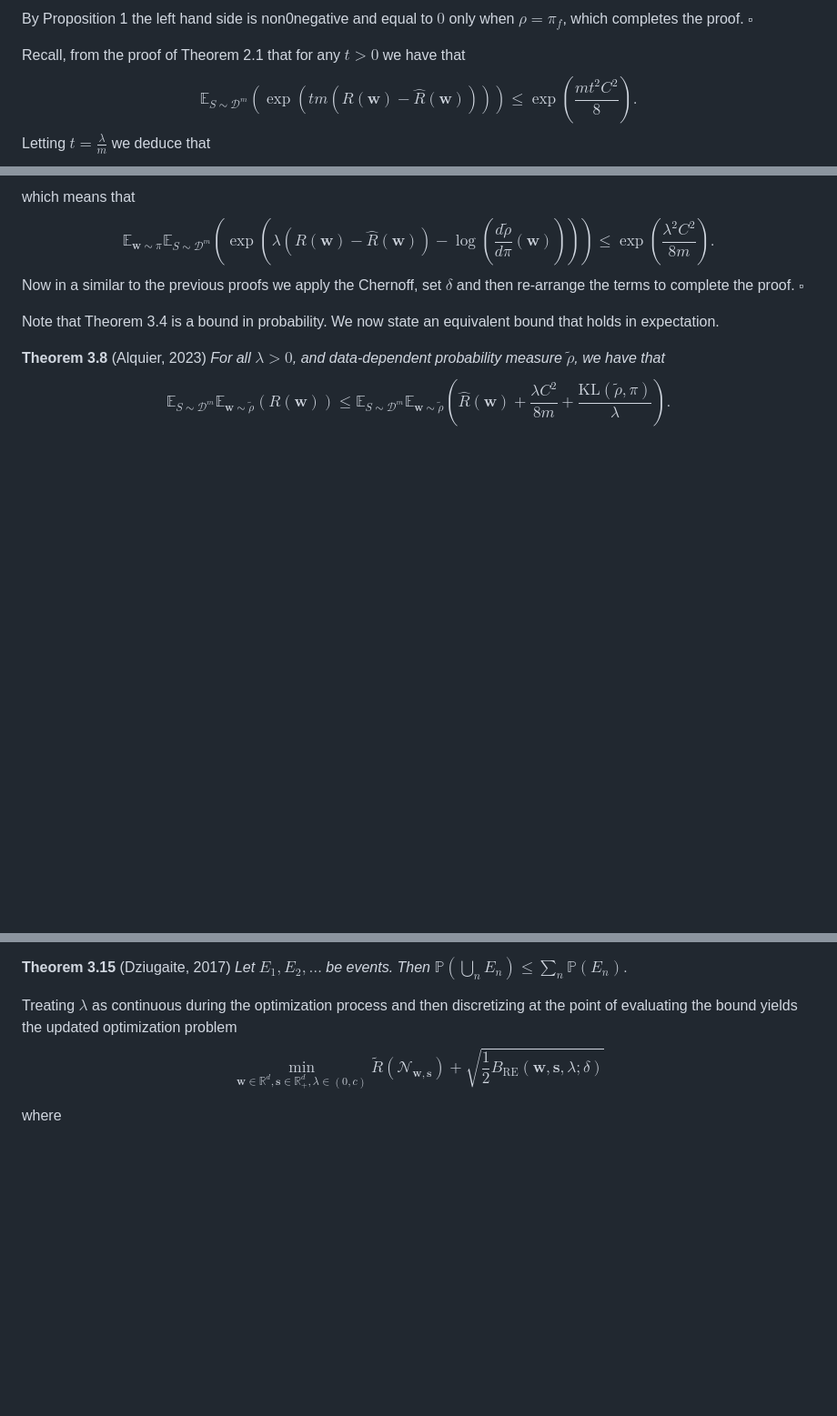
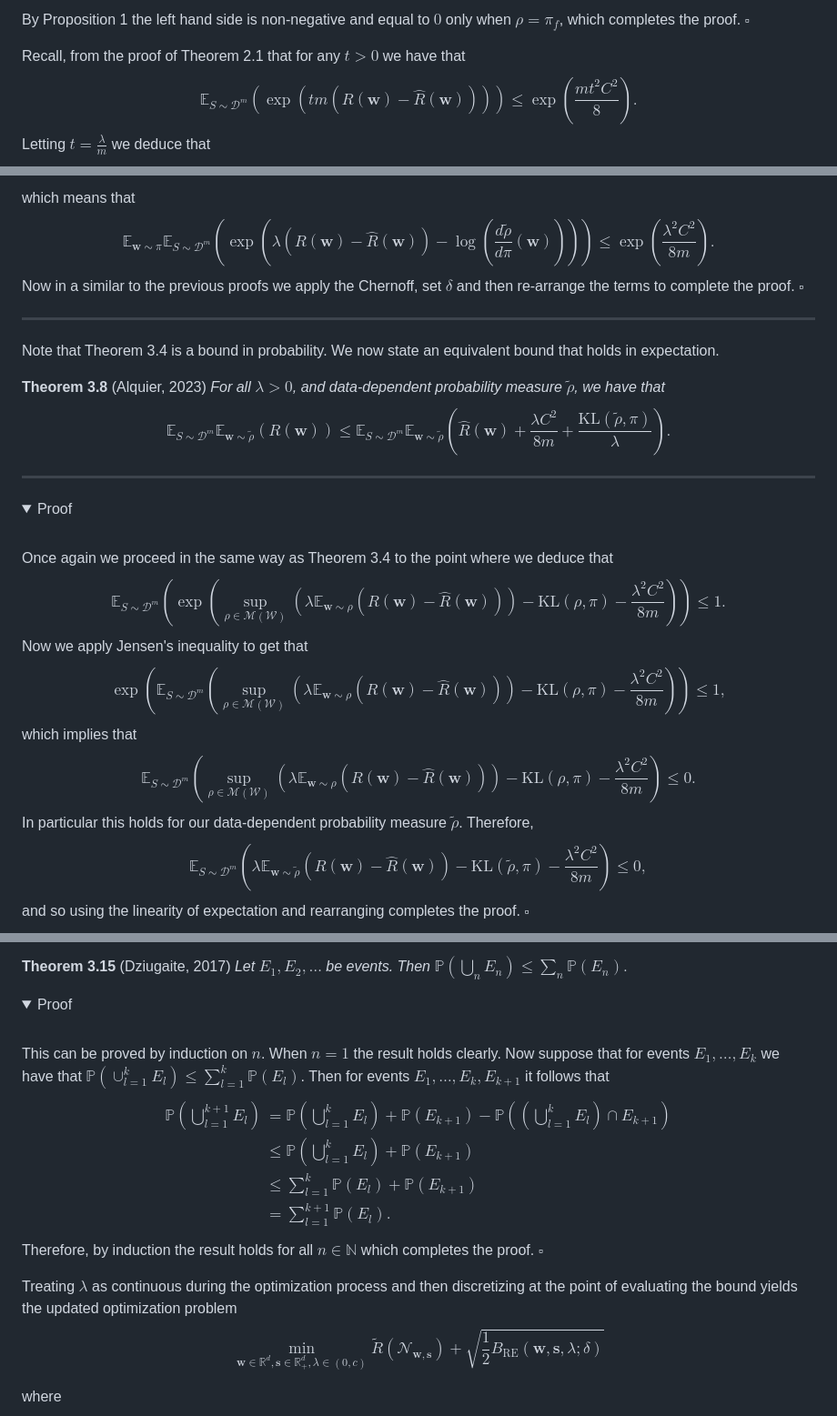
Before and after one commit to ThomasWalker1/Generalization-of-Neural-Networks, a Markdown page: Reports and Presentation/A Guide to Probably Approximately Correct Bounds for Neural Networks/3_Empirical_PAC_Bayes.md, 3 parts joined by grey strips. Shown at 91% size. Rendered like a GitHub page; folded sections open; blank space fills up the shorter version.

```diff
--- a/Reports and Presentation/A Guide to Probably Approximately Correct Bounds for Neural Networks/3_Empirical_PAC_Bayes.md
+++ b/Reports and Presentation/A Guide to Probably Approximately Correct Bounds for Neural Networks/3_Empirical_PAC_Bayes.md
@@ -66,7 +67,7 @@ From the definition of $\pi_f(\mathbf{w})$ we have that
 $$\pi_f(\mathbf{w})=\frac{e^{f(\mathbf{w})}}{\mathbb{E}_{\mathbf{w}\sim\pi}\left(e^{f(\mathbf{w})}\right)}\pi(\mathbf{w}).$$
 Therefore,
 $$\begin{align*}\mathrm{KL}\left(\rho,\pi_f\right)&=\int_{\mathcal{W}}\log\left(\frac{\rho(\mathbf{w})}{\pi_f(\mathbf{w})}\right)\rho(\mathbf{w})d\mathbf{w}\\&=\int_{\mathcal{W}}\log(\rho(\mathbf{w}))\rho(\mathbf{w})d\mathbf{w}-\int_{\mathcal{W}}\log\left(\frac{e^{h(\mathbf{w})}\pi(\mathbf{w})}{\mathbb{E}_{\pi}\left(e^{f(\mathbf{w})}\right)}\right)\rho(\mathbf{w})d\mathbf{w}\\&=\int_{\mathcal{W}}\log\left(\frac{\rho(\mathbf{w})}{\pi(\mathbf{w})}\right)\rho(\mathbf{w})d\mathbf{w}-\int_{\mathcal{W}}h(\mathbf{w})\rho(\mathbf{w})d\mathbf{w}+\log\left(\mathbb{E}_{\pi}\left(e^{f(\mathbf{w})}\right)\right)\\&=\mathrm{KL}(\rho,\pi)-\mathbb{E}_{\rho}(f(\mathbf{w}))+\log\left(\mathbb{E}_{\pi}\left(e^{f(\mathbf{w})}\right)\right).\end{align*}$$
-By Proposition 1 the left hand side is non0negative and equal to $0$ only when $\rho=\pi_f$, which completes the proof. $\square$
+By Proposition 1 the left hand side is non-negative and equal to $0$ only when $\rho=\pi_f$, which completes the proof. $\square$
 
 </details>
 
@@ -110,6 +116,25 @@ Now in a similar to the previous proofs we apply the Chernoff, set $\delta$ and
 
 </details>
 
+----
+
 Note that Theorem 3.4 is a bound in probability. We now state an equivalent bound that holds in expectation.
 
 **Theorem 3.8** (Alquier, 2023) *For all $\lambda>0$, and data-dependent probability measure $\tilde{\rho}$, we have that $$\mathbb{E}_{S\sim\mathcal{D}^m}\mathbb{E}_{\mathbf{w}\sim\tilde{\rho}}(R(\mathbf{w}))\leq\mathbb{E}_{S\sim\mathcal{D}^m}\mathbb{E}_{\mathbf{w}\sim\tilde{\rho}}\left(\hat{R}(\mathbf{w})+\frac{\lambda C^2}{8m}+\frac{\mathrm{KL}(\tilde{\rho},\pi)}{\lambda}\right).$$*
+
+----
+
+<details>
+<summary>Proof</summary>
+<br>
+
+Once again we proceed in the same way as Theorem 3.4 to the point where we deduce that
+$$\mathbb{E}_{S\sim\mathcal{D}^m}\left(\exp\left(\sup_{\rho\in\mathcal{M}(\mathcal{W})}\left(\lambda\mathbb{E}_{\mathbf{w}\sim\rho}\left(R(\mathbf{w})-\hat{R}(\mathbf{w})\right)\right)-\mathrm{KL}(\rho,\pi)-\frac{\lambda^2C^2}{8m}\right)\right)\leq 1.$$
+Now we apply Jensen's inequality to get that
+$$\exp\left(\mathbb{E}_{S\sim\mathcal{D}^m}\left(\sup_{\rho\in\mathcal{M}(\mathcal{W})}\left(\lambda\mathbb{E}_{\mathbf{w}\sim\rho}\left(R(\mathbf{w})-\hat{R}(\mathbf{w})\right)\right)-\mathrm{KL}(\rho,\pi)-\frac{\lambda^2C^2}{8m}\right)\right)\leq 1,$$
+which implies that
+$$\mathbb{E}_{S\sim\mathcal{D}^m}\left(\sup_{\rho\in\mathcal{M}(\mathcal{W})}\left(\lambda\mathbb{E}_{\mathbf{w}\sim\rho}\left(R(\mathbf{w})-\hat{R}(\mathbf{w})\right)\right)-\mathrm{KL}(\rho,\pi)-\frac{\lambda^2C^2}{8m}\right)\leq0.$$
+In particular this holds for our data-dependent probability measure $\tilde{\rho}$. Therefore,
+$$\mathbb{E}_{S\sim\mathcal{D}^m}\left(\lambda\mathbb{E}_{\mathbf{w}\sim\tilde{\rho}}\left(R(\mathbf{w})-\hat{R}(\mathbf{w})\right)-\mathrm{KL}(\tilde{\rho},\pi)-\frac{\lambda^2C^2}{8m}\right)\leq0,$$
+and so using the linearity of expectation and rearranging completes the proof. $\square$
+
@@ -156,6 +222,15 @@ $$\begin{equation}\min_{\mathbf{w}\in\mathbb{R}^d,\mathbf{s}\in\mathbb{R}^d_+}\t
 We now suppose our prior $\pi$ is of the form $\mathcal{N}(\mathbf{w}_0,\lambda I)$. As we will see the choice of $\mathbf{w}_0$ is not too impactful, as long as it is not $\mathbf{0}$. However, to efficiently choose a judicious value for $\lambda$ we discretize the problem, with the side-effect of expanding the eventual generalization bound. We let $\lambda$ have the for $c\exp\left(-\frac{j}{b}\right)$ for $j\in\mathbb{N}$, so that $c$ is an upper bound and $b$ controls precision. By ensuring that Theorem 3.12 holds with probability $1-\frac{6\delta}{\pi^2j^2}$ for each $j\in\mathbb{N}$ then we can apply a union bound argument to ensure that we get results that hold for probability $1-\delta$. A union bound argument refers to applying Theorem 3.15.
 
 **Theorem 3.15** (Dziugaite, 2017) *Let $E_1,E_2,\dots$ be events. Then $\mathbb{P}\left(\bigcup_nE_n\right)\leq\sum_n\mathbb{P}(E_n).$*
+<details>
+<summary>Proof</summary>
+<br>
+
+This can be proved by induction on $n$. When $n=1$ the result holds clearly. Now suppose that for events $E_1,\dots, E_k$ we have that $\mathbb{P}\left(\cup_{l=1}^kE_l\right)\leq\sum_{l=1}^k\mathbb{P}(E_l)$. Then for events $E_1,\dots,E_k,E_{k+1}$ it follows that
+$$\begin{align*}\mathbb{P}\left(\bigcup_{l=1}^{k+1}E_l\right)&=\mathbb{P}\left(\bigcup_{l=1}^kE_l\right)+\mathbb{P}\left(E_{k+1}\right)-\mathbb{P}\left(\left(\bigcup_{l=1}^kE_l\right)\cap E_{k+1}\right)\\&\leq\mathbb{P}\left(\bigcup_{l=1}^kE_l\right)+\mathbb{P}\left(E_{k+1}\right)\\&\leq\sum_{l=1}^k\mathbb{P}\left(E_l\right)+\mathbb{P}\left(E_{k+1}\right)\\&=\sum_{l=1}^{k+1}\mathbb{P}\left(E_l\right).\end{align*}$$
+Therefore, by induction the result holds for all $n\in\mathbb{N}$ which completes the proof. $\square$
+
+</details>
 
 Treating $\lambda$ as continuous during the optimization process and then discretizing at the point of evaluating the bound yields the updated optimization problem
 $$\begin{equation}\min_{\mathbf{w}\in\mathbb{R}^d,\mathbf{s}\in\mathbb{R}^d_+,\lambda\in(0,c)}\tilde{R}(\mathcal{N}_{\mathbf{w},\mathbf{s}})+\sqrt{\frac{1}{2}B_{\mathrm{RE}}(\mathbf{w},\mathbf{s},\lambda;\delta)}
```
Also changed, not shown: other parts of Reports and Presentation/A Guide to Probably Approximately Correct Bounds for Neural Networks/3_Empirical_PAC_Bayes.md (+50 -3 lines).
